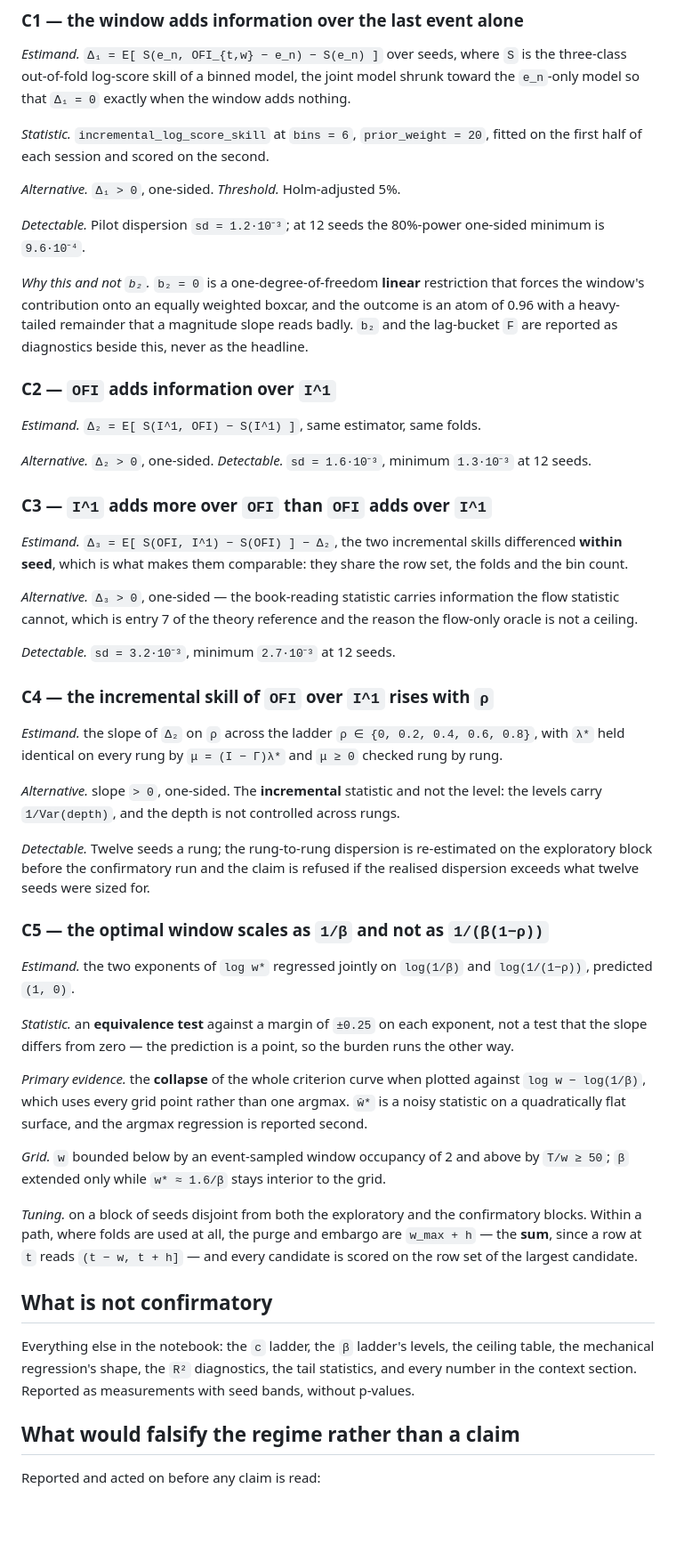
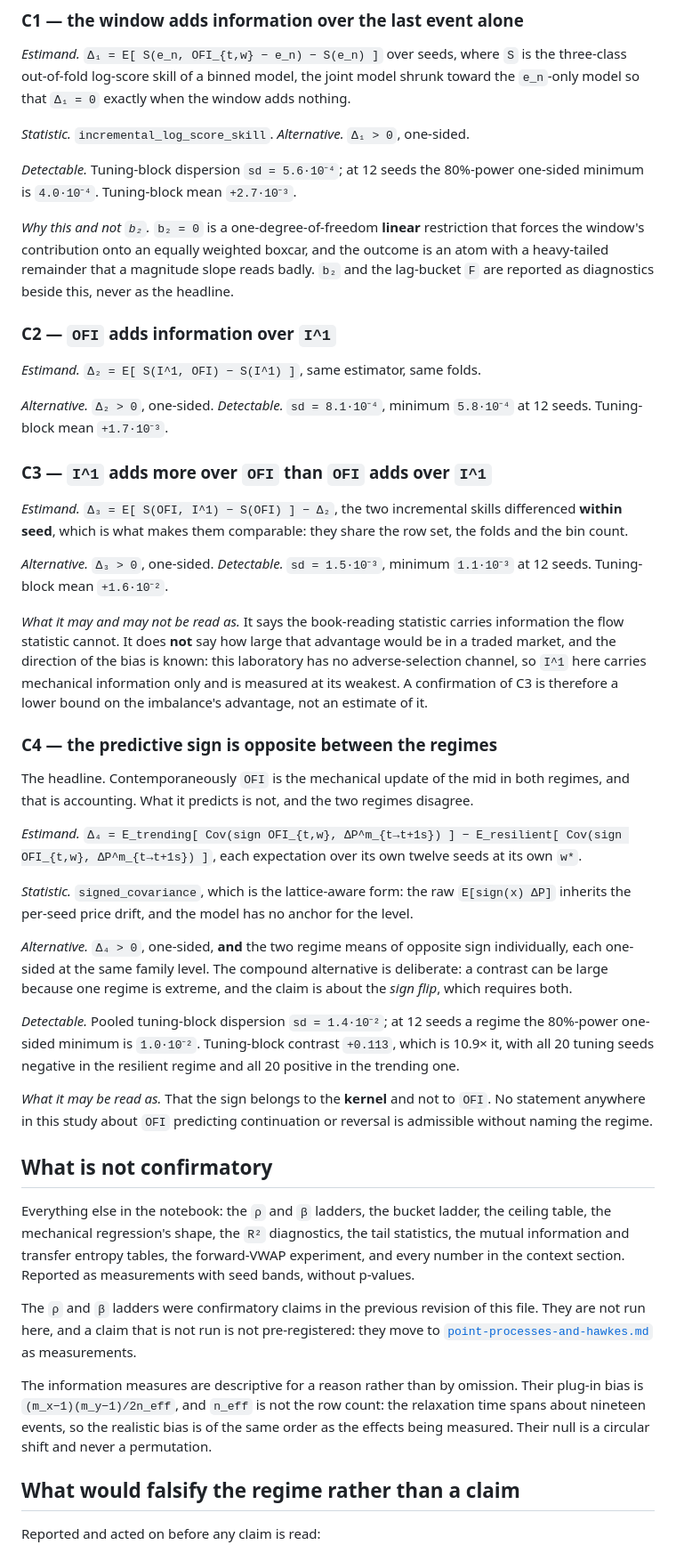
Before and after one commit to claudio-ICL/unito26, a Markdown page: documentation/pre-registration-imbalance-regression.md, the part around one of its changes. Shown at 89% size. Rendered like a GitHub page; blank space fills up the shorter version.

```diff
--- a/documentation/pre-registration-imbalance-regression.md
+++ b/documentation/pre-registration-imbalance-regression.md
@@ -52,25 +87,22 @@ scored series and sensitivity at 2× and 4×.
 three-class out-of-fold log-score skill of a binned model, the joint model shrunk toward the
 `e_n`-only model so that `Δ₁ = 0` exactly when the window adds nothing.
 
-*Statistic.* `incremental_log_score_skill` at `bins = 6`, `prior_weight = 20`, fitted on the
-first half of each session and scored on the second.
+*Statistic.* `incremental_log_score_skill`. *Alternative.* `Δ₁ > 0`, one-sided.
 
-*Alternative.* `Δ₁ > 0`, one-sided. *Threshold.* Holm-adjusted 5%.
-
-*Detectable.* Pilot dispersion `sd = 1.2·10⁻³`; at 12 seeds the 80%-power one-sided minimum
-is `9.6·10⁻⁴`.
+*Detectable.* Tuning-block dispersion `sd = 5.6·10⁻⁴`; at 12 seeds the 80%-power one-sided
+minimum is `4.0·10⁻⁴`. Tuning-block mean `+2.7·10⁻³`.
 
 *Why this and not `b₂`.* `b₂ = 0` is a one-degree-of-freedom **linear** restriction that
 forces the window's contribution onto an equally weighted boxcar, and the outcome is an atom
-of 0.96 with a heavy-tailed remainder that a magnitude slope reads badly. `b₂` and the
-lag-bucket `F` are reported as diagnostics beside this, never as the headline.
+with a heavy-tailed remainder that a magnitude slope reads badly. `b₂` and the lag-bucket `F`
+are reported as diagnostics beside this, never as the headline.
 
 ### C2 — `OFI` adds information over `I^1`
 
 *Estimand.* `Δ₂ = E[ S(I^1, OFI) − S(I^1) ]`, same estimator, same folds.
 
-*Alternative.* `Δ₂ > 0`, one-sided. *Detectable.* `sd = 1.6·10⁻³`, minimum `1.3·10⁻³` at 12
-seeds.
+*Alternative.* `Δ₂ > 0`, one-sided. *Detectable.* `sd = 8.1·10⁻⁴`, minimum `5.8·10⁻⁴` at 12
+seeds. Tuning-block mean `+1.7·10⁻³`.
 
 ### C3 — `I^1` adds more over `OFI` than `OFI` adds over `I^1`
 
@@ -78,50 +110,57 @@ seeds.
 **within seed**, which is what makes them comparable: they share the row set, the folds and
 the bin count.
 
-*Alternative.* `Δ₃ > 0`, one-sided — the book-reading statistic carries information the flow
-statistic cannot, which is entry 7 of the theory reference and the reason the flow-only
-oracle is not a ceiling.
+*Alternative.* `Δ₃ > 0`, one-sided. *Detectable.* `sd = 1.5·10⁻³`, minimum `1.1·10⁻³` at 12
+seeds. Tuning-block mean `+1.6·10⁻²`.
 
-*Detectable.* `sd = 3.2·10⁻³`, minimum `2.7·10⁻³` at 12 seeds.
+*What it may and may not be read as.* It says the book-reading statistic carries information
+the flow statistic cannot. It does **not** say how large that advantage would be in a traded
+market, and the direction of the bias is known: this laboratory has no adverse-selection
+channel, so `I^1` here carries mechanical information only and is measured at its weakest.
+A confirmation of C3 is therefore a lower bound on the imbalance's advantage, not an estimate
+of it.
 
-### C4 — the incremental skill of `OFI` over `I^1` rises with `ρ`
+### C4 — the predictive sign is opposite between the regimes
 
-*Estimand.* the slope of `Δ₂` on `ρ` across the ladder `ρ ∈ {0, 0.2, 0.4, 0.6, 0.8}`, with
-`λ*` held identical on every rung by `μ = (I − Γ)λ*` and `μ ≥ 0` checked rung by rung.
+The headline. Contemporaneously `OFI` is the mechanical update of the mid in both regimes,
+and that is accounting. What it predicts is not, and the two regimes disagree.
 
-*Alternative.* slope `> 0`, one-sided. The **incremental** statistic and not the level: the
-levels carry `1/Var(depth)`, and the depth is not controlled across rungs.
+*Estimand.* `Δ₄ = E_trending[ Cov(sign OFI_{t,w}, ΔP^m_{t→t+1s}) ]
+− E_resilient[ Cov(sign OFI_{t,w}, ΔP^m_{t→t+1s}) ]`, each expectation over its own twelve
+seeds at its own `w*`.
 
-*Detectable.* Twelve seeds a rung; the rung-to-rung dispersion is re-estimated on the
-exploratory block before the confirmatory run and the claim is refused if the realised
-dispersion exceeds what twelve seeds were sized for.
+*Statistic.* `signed_covariance`, which is the lattice-aware form: the raw `E[sign(x) ΔP]`
+inherits the per-seed price drift, and the model has no anchor for the level.
 
-### C5 — the optimal window scales as `1/β` and not as `1/(β(1−ρ))`
+*Alternative.* `Δ₄ > 0`, one-sided, **and** the two regime means of opposite sign
+individually, each one-sided at the same family level. The compound alternative is
+deliberate: a contrast can be large because one regime is extreme, and the claim is about the
+*sign flip*, which requires both.
 
-*Estimand.* the two exponents of `log w*` regressed jointly on `log(1/β)` and
-`log(1/(1−ρ))`, predicted `(1, 0)`.
+*Detectable.* Pooled tuning-block dispersion `sd = 1.4·10⁻²`; at 12 seeds a regime the
+80%-power one-sided minimum is `1.0·10⁻²`. Tuning-block contrast `+0.113`, which is 10.9× it,
+with all 20 tuning seeds negative in the resilient regime and all 20 positive in the trending
+one.
 
-*Statistic.* an **equivalence test** against a margin of `±0.25` on each exponent, not a
-test that the slope differs from zero — the prediction is a point, so the burden runs the
-other way.
-
-*Primary evidence.* the **collapse** of the whole criterion curve when plotted against
-`log w − log(1/β)`, which uses every grid point rather than one argmax. `ŵ*` is a noisy
-statistic on a quadratically flat surface, and the argmax regression is reported second.
-
-*Grid.* `w` bounded below by an event-sampled window occupancy of 2 and above by
-`T/w ≥ 50`; `β` extended only while `w* ≈ 1.6/β` stays interior to the grid.
-
-*Tuning.* on a block of seeds disjoint from both the exploratory and the confirmatory blocks.
-Within a path, where folds are used at all, the purge and embargo are `w_max + h` — the
-**sum**, since a row at `t` reads `(t − w, t + h]` — and every candidate is scored on the row
-set of the largest candidate.
+*What it may be read as.* That the sign belongs to the **kernel** and not to `OFI`. No
+statement anywhere in this study about `OFI` predicting continuation or reversal is
+admissible without naming the regime.
 
 ## What is not confirmatory
 
-Everything else in the notebook: the `c` ladder, the `β` ladder's levels, the ceiling table,
-the mechanical regression's shape, the `R²` diagnostics, the tail statistics, and every
-number in the context section. Reported as measurements with seed bands, without p-values.
+Everything else in the notebook: the `ρ` and `β` ladders, the bucket ladder, the ceiling
+table, the mechanical regression's shape, the `R²` diagnostics, the tail statistics, the
+mutual information and transfer entropy tables, the forward-VWAP experiment, and every number
+in the context section. Reported as measurements with seed bands, without p-values.
+
+The `ρ` and `β` ladders were confirmatory claims in the previous revision of this file. They
+are not run here, and a claim that is not run is not pre-registered: they move to
+[`point-processes-and-hawkes.md`](point-processes-and-hawkes.md) as measurements.
+
+The information measures are descriptive for a reason rather than by omission. Their
+plug-in bias is `(m_x−1)(m_y−1)/2n_eff`, and `n_eff` is not the row count: the relaxation
+time spans about nineteen events, so the realistic bias is of the same order as the effects
+being measured. Their null is a circular shift and never a permutation.
 
 ## What would falsify the regime rather than a claim
 
```
Also changed, not shown: other parts of documentation/pre-registration-imbalance-regression.md (+63 -24 lines), dev-context/market-microstructure.md (+13 -0 lines).
